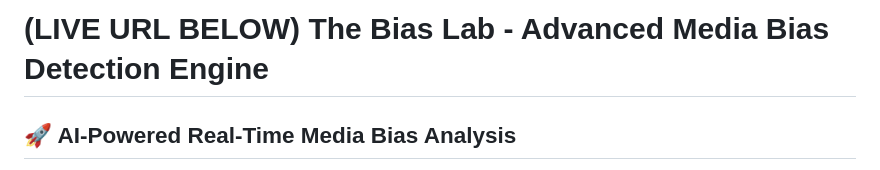
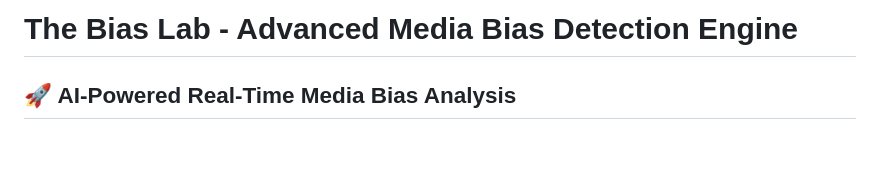
Before and after one commit to stvngo/bias-detection-engine, a Markdown page: README.md, the part around the change. GitHub-like rendering; blank space fills up the shorter version.

```diff
--- a/README.md
+++ b/README.md
@@ -1,4 +1,4 @@
-# (LIVE URL BELOW) The Bias Lab - Advanced Media Bias Detection Engine
+# The Bias Lab - Advanced Media Bias Detection Engine
 
 ## 🚀 AI-Powered Real-Time Media Bias Analysis
 
```
